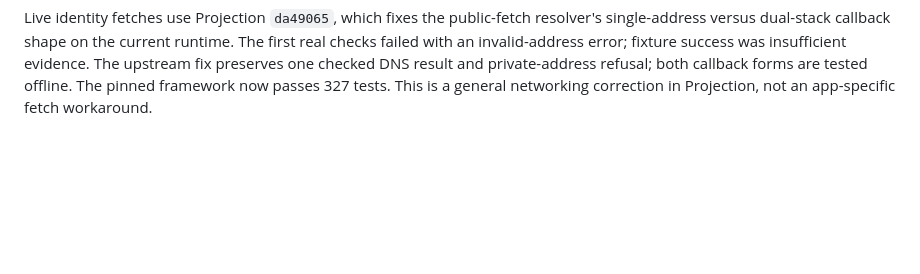
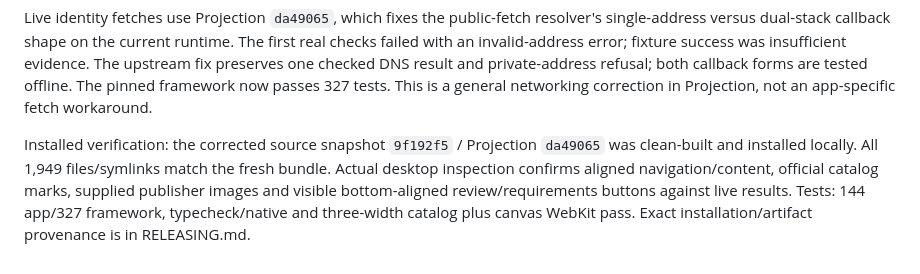
Before and after one commit to nranjan2code/vakyartha, a Markdown page: docs/EXTERNAL-CATALOGS.md, the part around the change. Drawn GitHub-style; blank space fills up the shorter version.

```diff
--- a/docs/EXTERNAL-CATALOGS.md
+++ b/docs/EXTERNAL-CATALOGS.md
@@ -68,3 +68,6 @@ UI correction validation (2026-10-26): 144 app tests and typecheck pass. Icon te
 
 
 Live identity fetches use Projection `da49065`, which fixes the public-fetch resolver's single-address versus dual-stack callback shape on the current runtime. The first real checks failed with an invalid-address error; fixture success was insufficient evidence. The upstream fix preserves one checked DNS result and private-address refusal; both callback forms are tested offline. The pinned framework now passes 327 tests. This is a general networking correction in Projection, not an app-specific fetch workaround.
+
+
+Installed verification: the corrected source snapshot `9f192f5` / Projection `da49065` was clean-built and installed locally. All 1,949 files/symlinks match the fresh bundle. Actual desktop inspection confirms aligned navigation/content, official catalog marks, supplied publisher images and visible bottom-aligned review/requirements buttons against live results. Tests: 144 app/327 framework, typecheck/native and three-width catalog plus canvas WebKit pass. Exact installation/artifact provenance is in RELEASING.md.
```
Also changed, not shown: docs/HANDOVER.md (+2 -0 lines), docs/RELEASING.md (+17 -0 lines).
